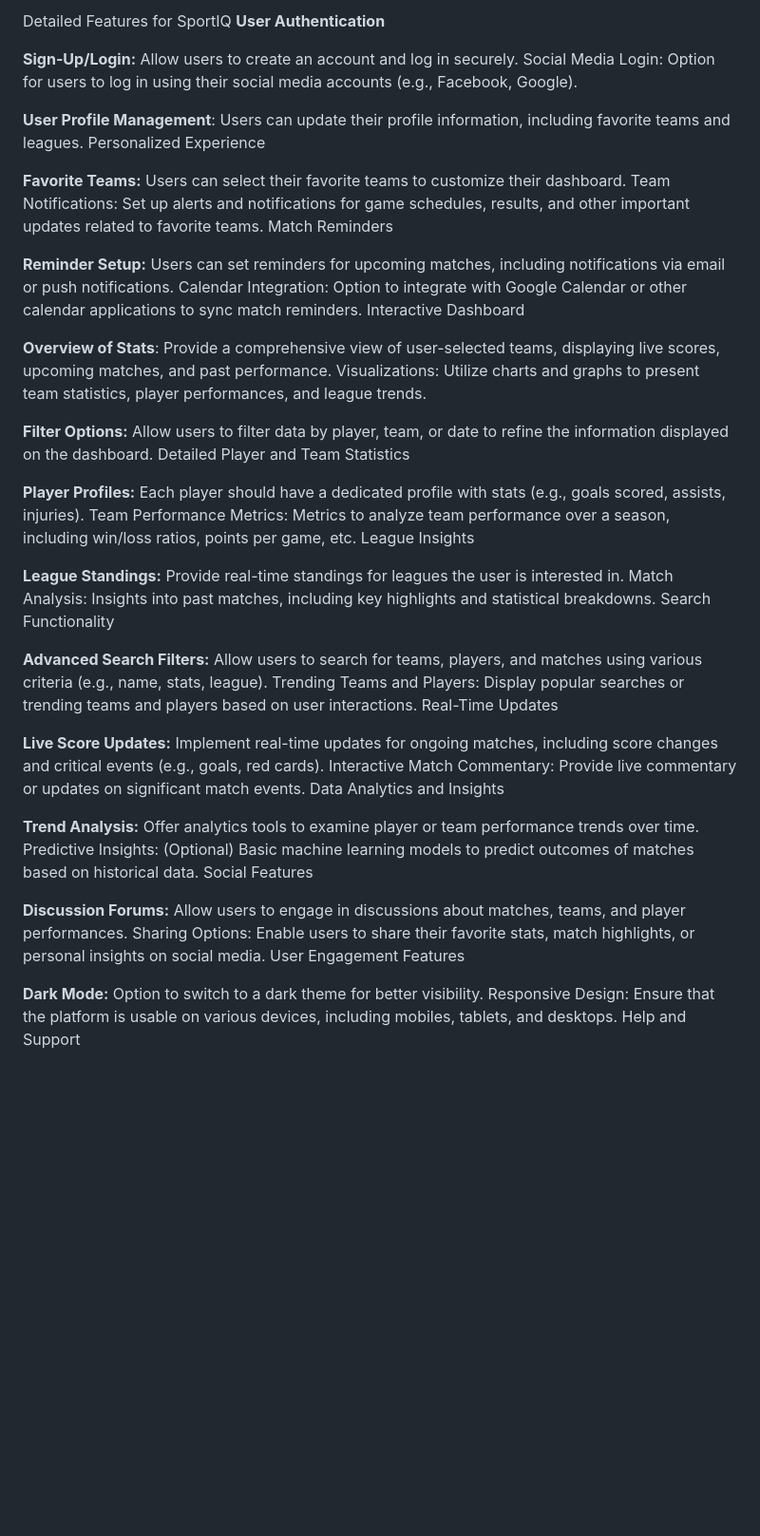
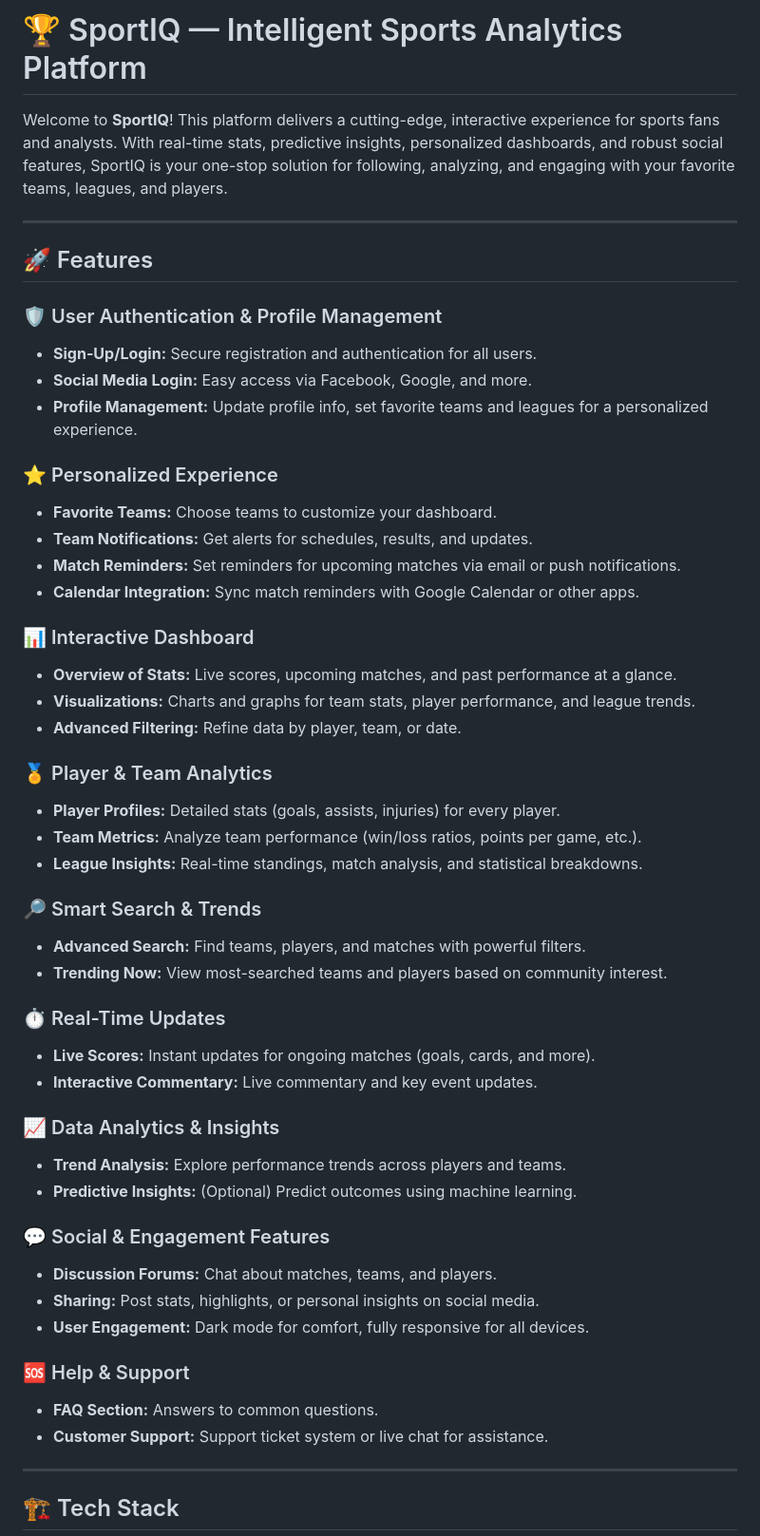
Before and after one commit to yvishwas40/HTF24-Team-101, a Markdown page: README.md, the part around the change printed below. Shown: that part at 95% size. Drawn GitHub-style; blank space fills up the shorter version.

```diff
--- a/README.md
+++ b/README.md
@@ -1,53 +1,54 @@
-Detailed Features for SportIQ
-**User Authentication**
+# 🏆 SportIQ — Intelligent Sports Analytics Platform
 
-**Sign-Up/Login:**
-Allow users to create an account and log in securely.
-Social Media Login: Option for users to log in using their social media accounts (e.g., Facebook, Google).
+Welcome to **SportIQ**! This platform delivers a cutting-edge, interactive experience for sports fans and analysts. With real-time stats, predictive insights, personalized dashboards, and robust social features, SportIQ is your one-stop solution for following, analyzing, and engaging with your favorite teams, leagues, and players.
 
-**User Profile Management**: Users can update their profile information, including favorite teams and leagues.
-Personalized Experience
+---
 
-**Favorite Teams:** Users can select their favorite teams to customize their dashboard.
-Team Notifications: Set up alerts and notifications for game schedules, results, and other important updates related to favorite teams.
-Match Reminders
+## 🚀 Features
 
-**Reminder Setup:** Users can set reminders for upcoming matches, including notifications via email or push notifications.
-Calendar Integration: Option to integrate with Google Calendar or other calendar applications to sync match reminders.
-Interactive Dashboard
+### 🛡️ User Authentication & Profile Management
+- **Sign-Up/Login:** Secure registration and authentication for all users.
+- **Social Media Login:** Easy access via Facebook, Google, and more.
+- **Profile Management:** Update profile info, set favorite teams and leagues for a personalized experience.
 
-**Overview of Stats**: Provide a comprehensive view of user-selected teams, displaying live scores, upcoming matches, and past performance.
-Visualizations: Utilize charts and graphs to present team statistics, player performances, and league trends.
+### ⭐ Personalized Experience
+- **Favorite Teams:** Choose teams to customize your dashboard.
+- **Team Notifications:** Get alerts for schedules, results, and updates.
+- **Match Reminders:** Set reminders for upcoming matches via email or push notifications.
+- **Calendar Integration:** Sync match reminders with Google Calendar or other apps.
 
-**Filter Options:** Allow users to filter data by player, team, or date to refine the information displayed on the dashboard.
-Detailed Player and Team Statistics
+### 📊 Interactive Dashboard
+- **Overview of Stats:** Live scores, upcoming matches, and past performance at a glance.
+- **Visualizations:** Charts and graphs for team stats, player performance, and league trends.
+- **Advanced Filtering:** Refine data by player, team, or date.
 
-**Player Profiles:** Each player should have a dedicated profile with stats (e.g., goals scored, assists, injuries).
-Team Performance Metrics: Metrics to analyze team performance over a season, including win/loss ratios, points per game, etc.
-League Insights
+### 🏅 Player & Team Analytics
+- **Player Profiles:** Detailed stats (goals, assists, injuries) for every player.
+- **Team Metrics:** Analyze team performance (win/loss ratios, points per game, etc.).
+- **League Insights:** Real-time standings, match analysis, and statistical breakdowns.
 
-**League Standings:** Provide real-time standings for leagues the user is interested in.
-Match Analysis: Insights into past matches, including key highlights and statistical breakdowns.
-Search Functionality
+### 🔎 Smart Search & Trends
+- **Advanced Search:** Find teams, players, and matches with powerful filters.
+- **Trending Now:** View most-searched teams and players based on community interest.
 
-**Advanced Search Filters:** Allow users to search for teams, players, and matches using various criteria (e.g., name, stats, league).
-Trending Teams and Players: Display popular searches or trending teams and players based on user interactions.
-Real-Time Updates
+### ⏱️ Real-Time Updates
+- **Live Scores:** Instant updates for ongoing matches (goals, cards, and more).
+- **Interactive Commentary:** Live commentary and key event updates.
 
-**Live Score Updates:** Implement real-time updates for ongoing matches, including score changes and critical events (e.g., goals, red cards).
-Interactive Match Commentary: Provide live commentary or updates on significant match events.
-Data Analytics and Insights
+### 📈 Data Analytics & Insights
+- **Trend Analysis:** Explore performance trends across players and teams.
+- **Predictive Insights:** (Optional) Predict outcomes using machine learning.
 
-**Trend Analysis:** Offer analytics tools to examine player or team performance trends over time.
-Predictive Insights: (Optional) Basic machine learning models to predict outcomes of matches based on historical data.
-Social Features
+### 💬 Social & Engagement Features
+- **Discussion Forums:** Chat about matches, teams, and players.
+- **Sharing:** Post stats, highlights, or personal insights on social media.
+- **User Engagement:** Dark mode for comfort, fully responsive for all devices.
 
-**Discussion Forums:** Allow users to engage in discussions about matches, teams, and player performances.
-Sharing Options: Enable users to share their favorite stats, match highlights, or personal insights on social media.
-User Engagement Features
+### 🆘 Help & Support
+- **FAQ Section:** Answers to common questions.
+- **Customer Support:** Support ticket system or live chat for assistance.
 
+---
 
-**Dark Mode:** Option to switch to a dark theme for better visibility.
-Responsive Design: Ensure that the platform is usable on various devices, including mobiles, tablets, and desktops.
-Help and Support
+## 🏗️ Tech Stack
 
```
Also changed, not shown: other parts of README.md (+82 -2 lines).
